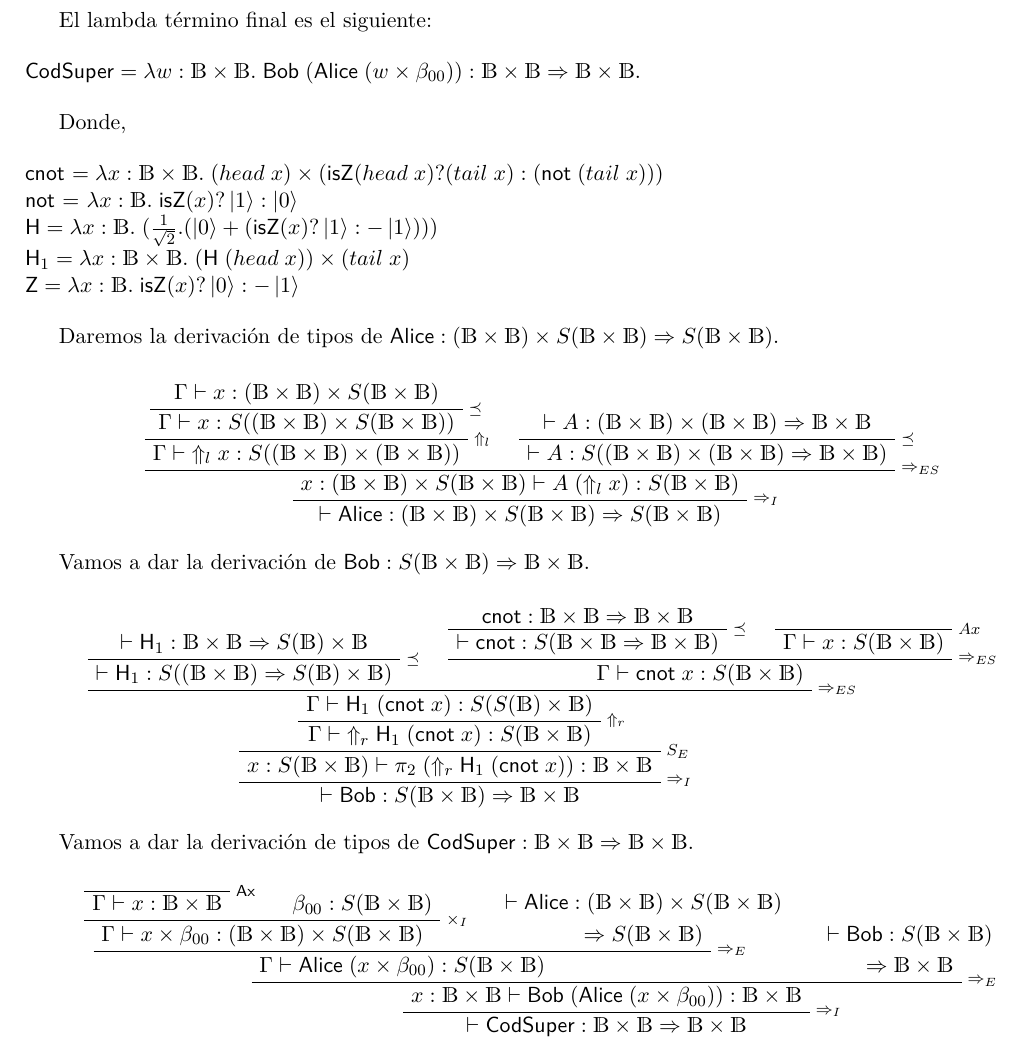
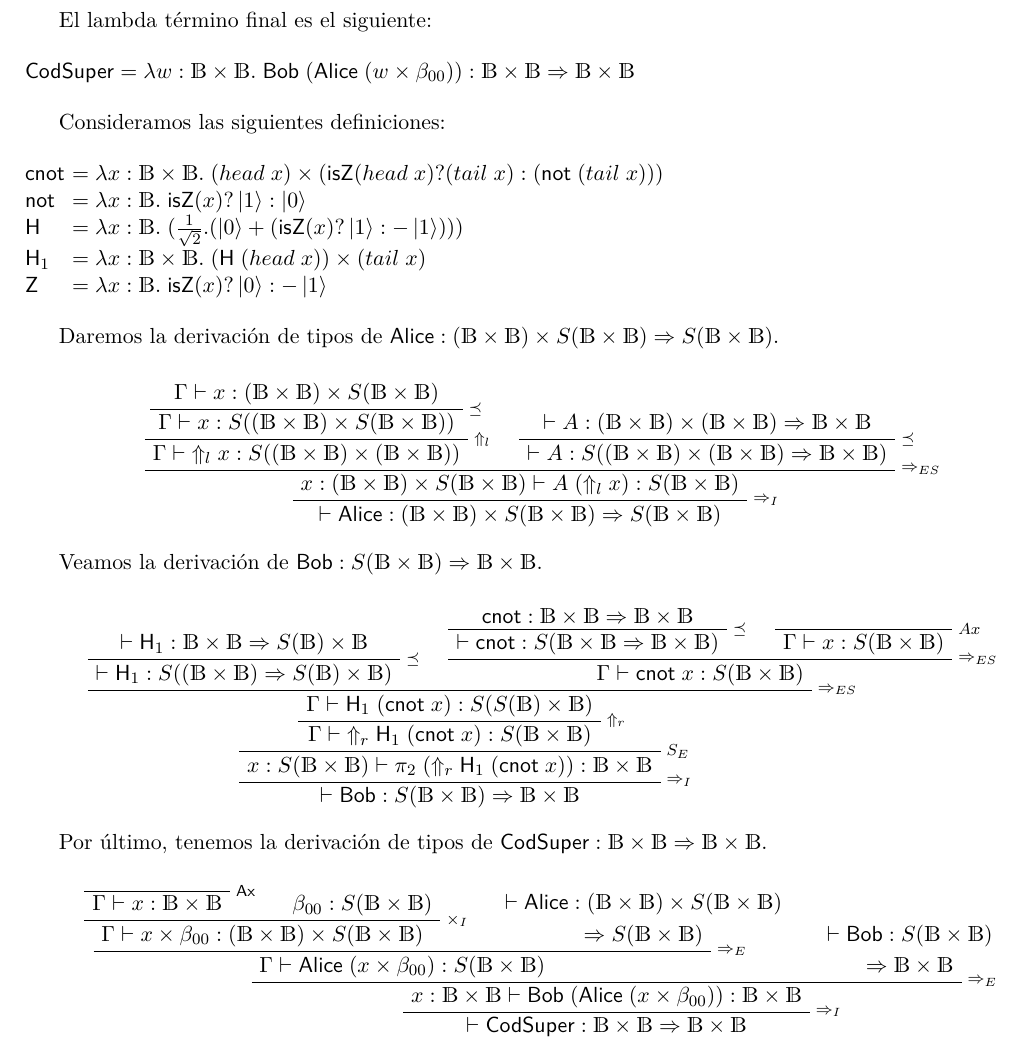
Before and after one commit to JoelCa/Cuantica, a LaTeX document (practica4/practica4.tex): part of page 2 of 2, cut so that both start at the same text. Compiled offline with pdfLaTeX.

Commit message:
ejercicio p4

```diff
--- a/practica4/practica4.tex
+++ b/practica4/practica4.tex
@@ -39,12 +39,14 @@
 Vamos a dar un lambda término de la codificación superdensa, junto con su tipo.
 
 \begin{tabbing}
-  $ \textsf{Alice}$ \= $=$ \= $\lambda x : (\mathds{B} \times \mathds{B}) \times S (\mathds{B} \times \mathds{B}). \; \textsf{A} \; (\Uparrow_{l} x)$ \\
+  $\textsf{Alice}$ \= $=$ \= $\lambda x : (\mathds{B} \times \mathds{B}) \times S (\mathds{B} \times \mathds{B}).
+  \; \textsf{A} \; (\Uparrow_{l} x)$ \\
+
   \> \> $: (\mathds{B} \times  \mathds{B}) \times S(\mathds{B} \times \mathds{B}) \Rightarrow S(\mathds{B} \times \mathds{B})$ \\
 
-  $ \textsf{A}$ \> $= \lambda x: (\mathds{B} \times \mathds{B}) \times (\mathds{B} \times \mathds{B}). \; ((\textsf{Z}^{(head \; head \; x)}\;
+  $\textsf{A}$ \> $= \lambda x: (\mathds{B} \times \mathds{B}) \times (\mathds{B} \times \mathds{B}). \; ((\textsf{Z}^{(head \; head \; x)}\;
   (\textsf{not}^{(tail \; head \; x)} \; (head \; tail \; x))) \times (tail \; tail \; x))$ \\
 
-  \>  \> $: (\mathds{B} \times  \mathds{B}) \times (\mathds{B} \times  \mathds{B}) \Rightarrow \mathds{B} \times \mathds{B}$ \\
+  \> \> $: (\mathds{B} \times  \mathds{B}) \times (\mathds{B} \times  \mathds{B}) \Rightarrow \mathds{B} \times \mathds{B}$ \\
 
   $\textsf{Bob}$ \> $= \lambda x : S(\mathds{B} \times \mathds{B}). \; \pi_{2} \; (\Uparrow_{r} \textsf{H}_{1} (\textsf{cnot} \; x))
@@ -55,25 +56,23 @@ Vamos a dar un lambda término de la codificación superdensa, junto con su tipo
 El lambda término final es el siguiente:
 
 \begin{tabbing}
-
-$ \textsf{CodSuper} = \lambda w : \mathds{B} \times \mathds{B}. \; \textsf{Bob} \; (\textsf{Alice} \; (w \times \beta_{00}) )
-  : \mathds{B} \times \mathds{B} \Rightarrow \mathds{B} \times \mathds{B}.$
-
+  $\textsf{CodSuper} = \lambda w : \mathds{B} \times \mathds{B}. \; \textsf{Bob} \; (\textsf{Alice} \; (w \times \beta_{00}) )
+  : \mathds{B} \times \mathds{B} \Rightarrow \mathds{B} \times \mathds{B}$
 \end{tabbing}
 
-Donde,
+Consideramos las siguientes definiciones:
 
 \begin{tabbing}
-$ \textsf{cnot}$ \= $= \lambda x: \mathds{B} \times \mathds{B}. \; ( head \; x) \times (\textsf{isZ}( head \; x) ?
-  (tail \; x) : (\textsf{not} \; (tail \; x))) $ \\
+  $\textsf{cnot}$ \= $= \lambda x: \mathds{B} \times \mathds{B}. \; ( head \; x) \times (\textsf{isZ}( head \; x) ?
+  (tail \; x) : (\textsf{not} \; (tail \; x)))$ \\
 
-$ \textsf{not}$ = \lambda x: \mathds{B}. \; \textsf{isZ}(x) ? \ket{1} : \ket{0}$ \\
+  $\textsf{not}$ \> $= \lambda x: \mathds{B}. \; \textsf{isZ}(x) ? \ket{1} : \ket{0}$ \\
 
-$ \textsf{H} = \lambda x : \mathds{B}. \; (\frac{1}{\sqrt{2}}.(\ket{0} + (\textsf{isZ}(x) ? \ket{1} : -\ket{1}))) $ \\
+  $\textsf{H}$ \> $= \lambda x : \mathds{B}. \; (\frac{1}{\sqrt{2}}.(\ket{0} + (\textsf{isZ}(x) ? \ket{1} : -\ket{1})))$ \\
 
-$ \textsf{H}_{1} = \lambda x : \mathds{B} \times \mathds{B} . \; (\textsf{H} \; (head \; x)) \times (tail \; x)$ \\
+  $\textsf{H}_{1}$ \> $= \lambda x : \mathds{B} \times \mathds{B} . \; (\textsf{H} \; (head \; x)) \times (tail \; x)$ \\
 
-$ \textsf{Z} = \lambda x : \mathds{B}. \; \textsf{isZ}(x) ? \ket{0} : - \ket{1} $
+  $\textsf{Z}$ \> $= \lambda x : \mathds{B}. \; \textsf{isZ}(x) ? \ket{0} : - \ket{1}$
 \end{tabbing}
 
 Daremos la derivación de tipos de $\textsf{Alice} : (\mathds{B} \times  \mathds{B}) \times S(\mathds{B} \times \mathds{B}) \Rightarrow S(\mathds{B} \times \mathds{B})$.
@@ -91,10 +90,11 @@ Daremos la derivación de tipos de $\textsf{Alice} : (\mathds{B} \times  \mathds
   \BinaryInfC{$ x : (\mathds{B} \times \mathds{B}) \times S(\mathds{B} \times \mathds{B}) \vdash A \; (\Uparrow_{l} x)
     : S(\mathds{B} \times \mathds{B})$}
   \RightLabel{\scriptsize{$\Rightarrow_{I}$}}
-  \UnaryInfC{$\vdash \textsf{Alice} : (\mathds{B} \times  \mathds{B}) \times S(\mathds{B} \times \mathds{B}) \Rightarrow S(\mathds{B} \times \mathds{B})$}
+  \UnaryInfC{$\vdash \textsf{Alice} : (\mathds{B} \times  \mathds{B}) \times S(\mathds{B} \times \mathds{B})
+    \Rightarrow S(\mathds{B} \times \mathds{B})$}
 \end{prooftree}
 
-Vamos a dar la derivación de $\textsf{Bob} : S(\mathds{B} \times \mathds{B}) \Rightarrow \mathds{B} \times \mathds{B}$.
+Veamos la derivación de $\textsf{Bob} : S(\mathds{B} \times \mathds{B}) \Rightarrow \mathds{B} \times \mathds{B}$.
 
 \begin{prooftree}
   \AxiomC{$\vdash \textsf{H}_{1} : \mathds{B} \times \mathds{B} \Rightarrow S(\mathds{B}) \times \mathds{B} $}
@@ -119,7 +119,7 @@ Vamos a dar la derivación de $\textsf{Bob} : S(\mathds{B} \times \mathds{B}) \R
   \UnaryInfC{$\vdash \textsf{Bob} : S(\mathds{B} \times \mathds{B}) \Rightarrow \mathds{B} \times \mathds{B}$}
 \end{prooftree}
 
-Vamos a dar la derivación de tipos de $\textsf{CodSuper} : \mathds{B} \times \mathds{B} \Rightarrow \mathds{B} \times \mathds{B}$.
+Por último, tenemos la derivación de tipos de $\textsf{CodSuper} : \mathds{B} \times \mathds{B} \Rightarrow \mathds{B} \times \mathds{B}$.
 
 \begin{prooftree}
   \AxiomC{}
```
Also changed, not shown: practica4/practica4.tex (6 more changed lines).
